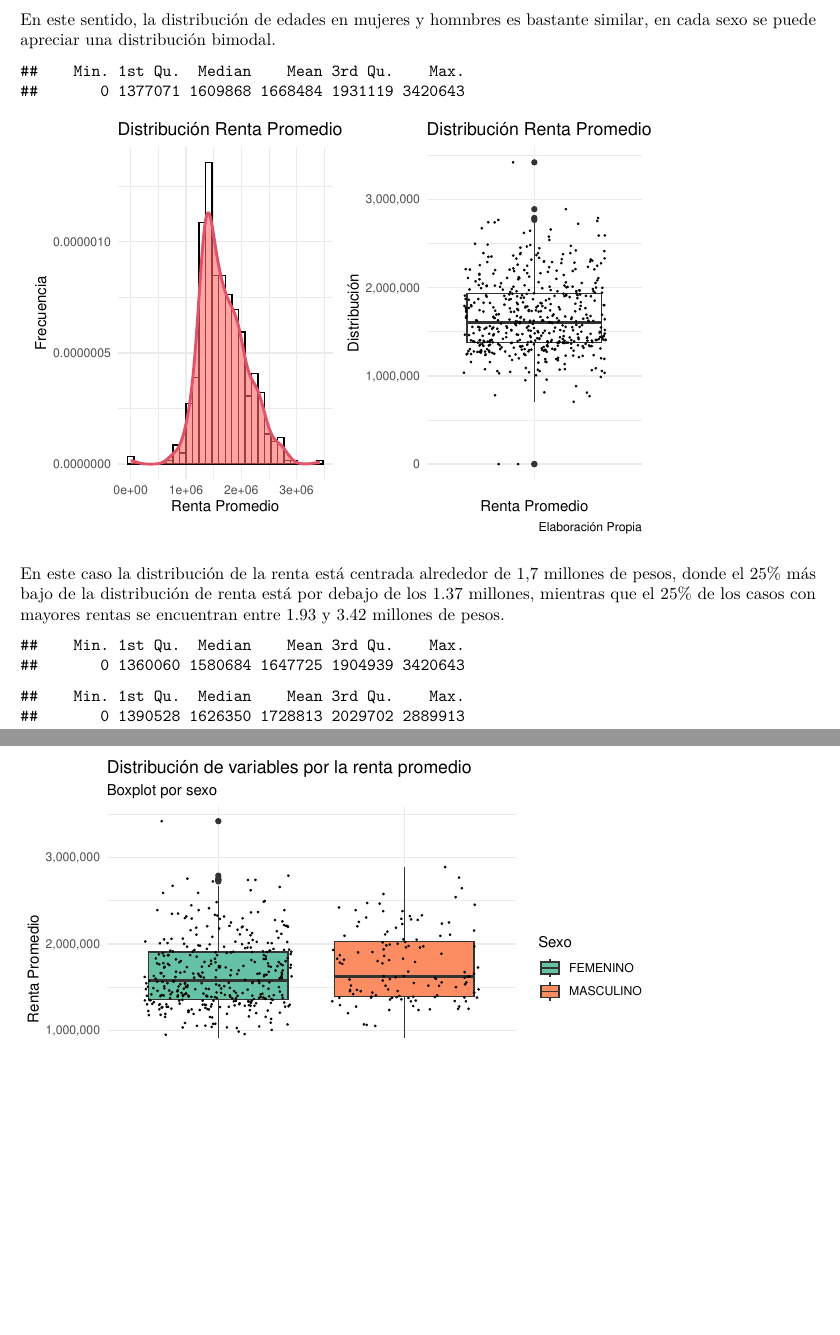
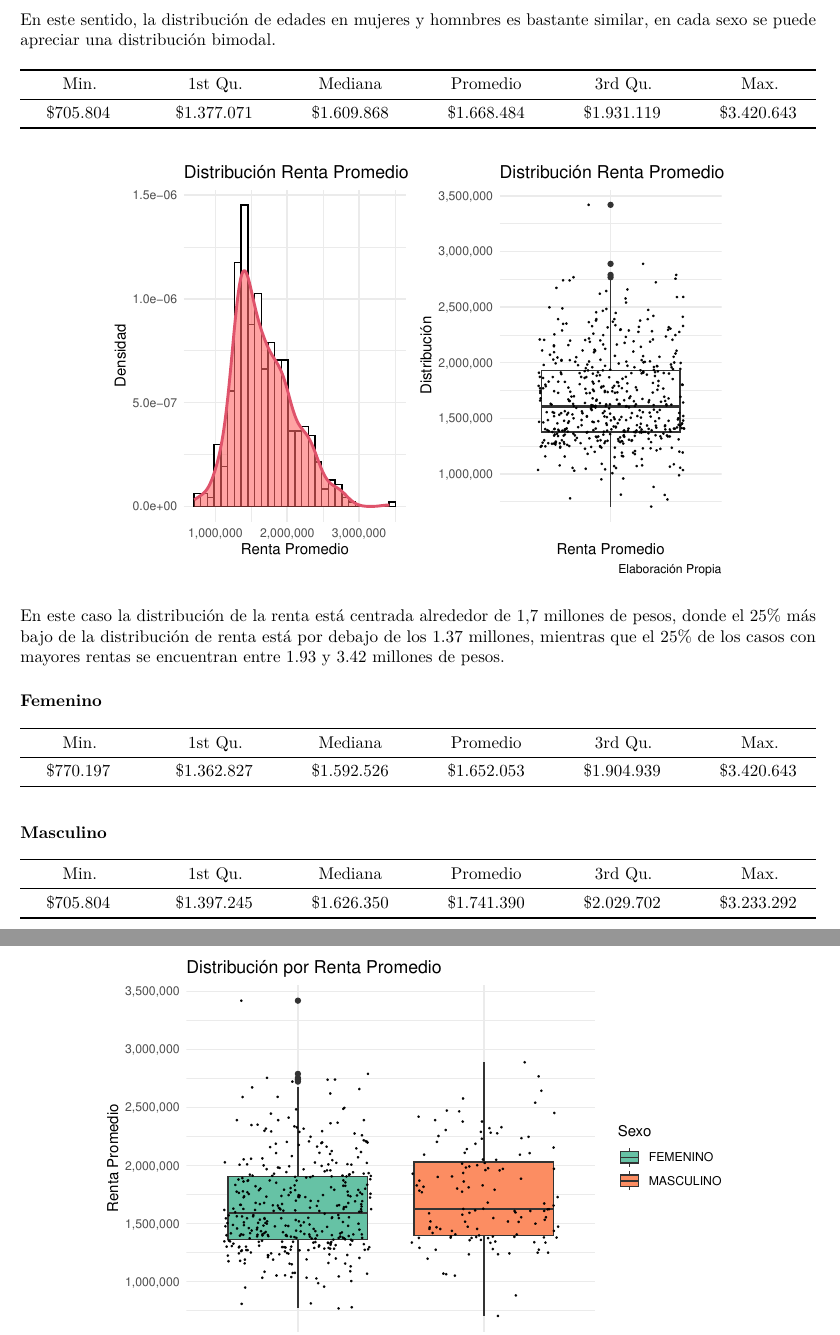
Before and after one commit to GonzaloMardones/Proyecto_Modelos_Lineales, an R Markdown document (proyecto_modelos_lineales.Rmd): two parts of pages 4 and 5 of 10, joined at a grey line, cut so that both start at the same text, the shorter picture padded with empty space. Rendered offline with R 4.5, knitr and Pandoc, then LaTeX, with nearby package versions; a font, style sheet, LaTeX package, included part or bibliography that could not be used is replaced or left out.

Commit message:
preview 12-oct-2022

````diff
--- a/proyecto_modelos_lineales.Rmd
+++ b/proyecto_modelos_lineales.Rmd
@@ -239,7 +239,7 @@ cowplot::plot_grid(p1,p2)
 De acuerdo a los resultados, la variable edad parece tener una distribución bimodal, de hecho, nos da luces de uan cierta mezcla de distribuciones, por lo cual se hace necesario el poder analizar esta variable de acuerdo a variables categórigas como es el sexo.
 
 
-```{r, message=FALSE, warning=FALSE, echo=FALSE}
+```{r, message=FALSE, warning=FALSE, echo=FALSE,fig.align="center"}
 # bases de datos por sexo
 df_final_femenino<- BBDD_proyecto_sin_ceros %>% filter(SEXO=="FEMENINO")
 df_final_masculino<- BBDD_proyecto_sin_ceros %>% filter(SEXO=="MASCULINO")
@@ -292,6 +292,9 @@ p3 + (p1/p2)
 En este sentido, la distribución de edades en mujeres y homnbres es bastante similar, en cada sexo se puede apreciar una distribución bimodal.
 
 
+|Min.|1st Qu.|Mediana | Promedio | 3rd Qu. | Max. |
+|:---------:|:---------:|:---------:|:---------:|:---------:|:---------:|
+|$\$705.804$| $\$1.377.071$ | $\$1.609.868$ | $\$1.668.484$ | $\$1.931.119$ | $\$3.420.643$ |
 
-```{r, message=FALSE, warning=FALSE, echo=FALSE,  out.width="80%", out.height="100%"}
-summary(BBDD_proyecto_sin_ceros$RENTA_PROMEDIO)
+
+```{r, message=FALSE, warning=FALSE, echo=FALSE,  out.width="80%", out.height="100%", fig.align="center"}
@@ -304,6 +308,6 @@ p1<-ggplot(data=BBDD_proyecto_sin_ceros, aes(x=RENTA_PROMEDIO))+
      labs(
        title="Distribución Renta Promedio",
-       y="Frecuencia",
+       y="Densidad",
        x="Renta Promedio"
      )+
      theme_minimal()
@@ -333,17 +337,31 @@ p1 + p2
 
 En este caso la distribución de la renta está centrada alrededor de 1,7 millones de pesos, donde el 25% más bajo de la distribución de renta está por debajo de los 1.37 millones, mientras que el 25% de los casos con mayores rentas se encuentran entre 1.93 y 3.42 millones de pesos.
 
-```{r, message=FALSE, warning=FALSE, echo = FALSE,  out.width="80%", out.height="100%"}
-summary(df_final_femenino$RENTA_PROMEDIO)
-summary(df_final_masculino$RENTA_PROMEDIO)
+
+### Femenino
+
+|Min.|1st Qu.|Mediana | Promedio | 3rd Qu. | Max. |
+|:---------:|:---------:|:---------:|:---------:|:---------:|:---------:|
+|$\$770.197$| $\$1.362.827$ | $\$1.592.526$ | $\$1.652.053$ | $\$1.904.939$ | $\$3.420.643$ |
+
+### Masculino
+
+|Min.|1st Qu.|Mediana | Promedio | 3rd Qu. | Max. |
+|:---------:|:---------:|:---------:|:---------:|:---------:|:---------:|
+|$\$705.804$| $\$1.397.245$ | $\$1.626.350$ | $\$1.741.390$ | $\$2.029.702$ | $\$3.233.292$ |
+
+
+
+```{r, message=FALSE, warning=FALSE, echo = FALSE,  out.width="80%", out.height="100%", fig.align="center"}
+# summary(df_final_femenino$RENTA_PROMEDIO)
+# summary(df_final_masculino$RENTA_PROMEDIO)
 
 ggplot(BBDD_proyecto_sin_ceros, aes(SEXO, RENTA_PROMEDIO)) +
   geom_boxplot(aes(fill=SEXO))+
   xlab("SEXO")+
   ylab("Renta Promedio")+
   scale_y_continuous(labels = comma)+
-  labs(title = "Distribución de variables por la renta promedio",
-       subtitle = "Boxplot por sexo",
+  labs(title = "Distribución por Renta Promedio",
        caption = "Elaboración Propia")  +
   labs(fill = "Sexo") +
   theme(
````
Also changed, not shown: BBDD_FINAL_Mod_Lin.xlsx, proyecto_modelos_lineales.pdf, ~$BBDD_FINAL_Mod_Lin.xlsx (deleted), proyecto_modelos_lineales.Rmd (13 more changed lines), 1 other file.
